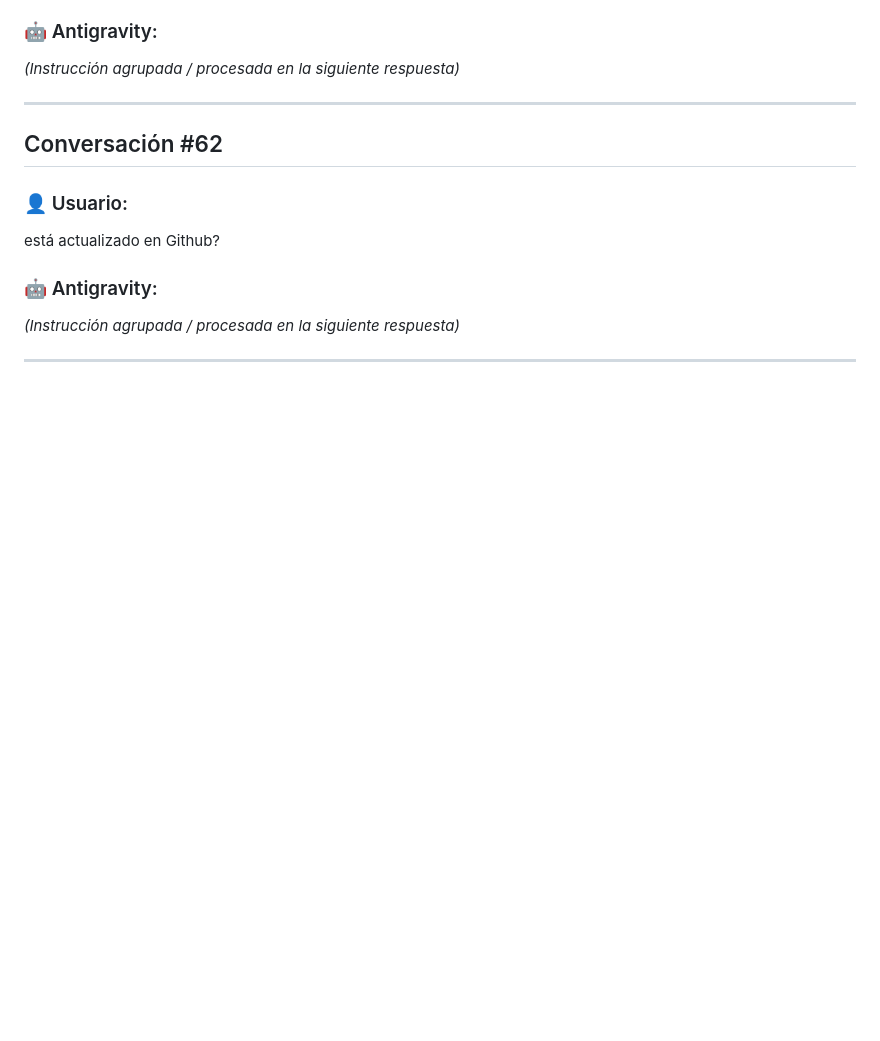
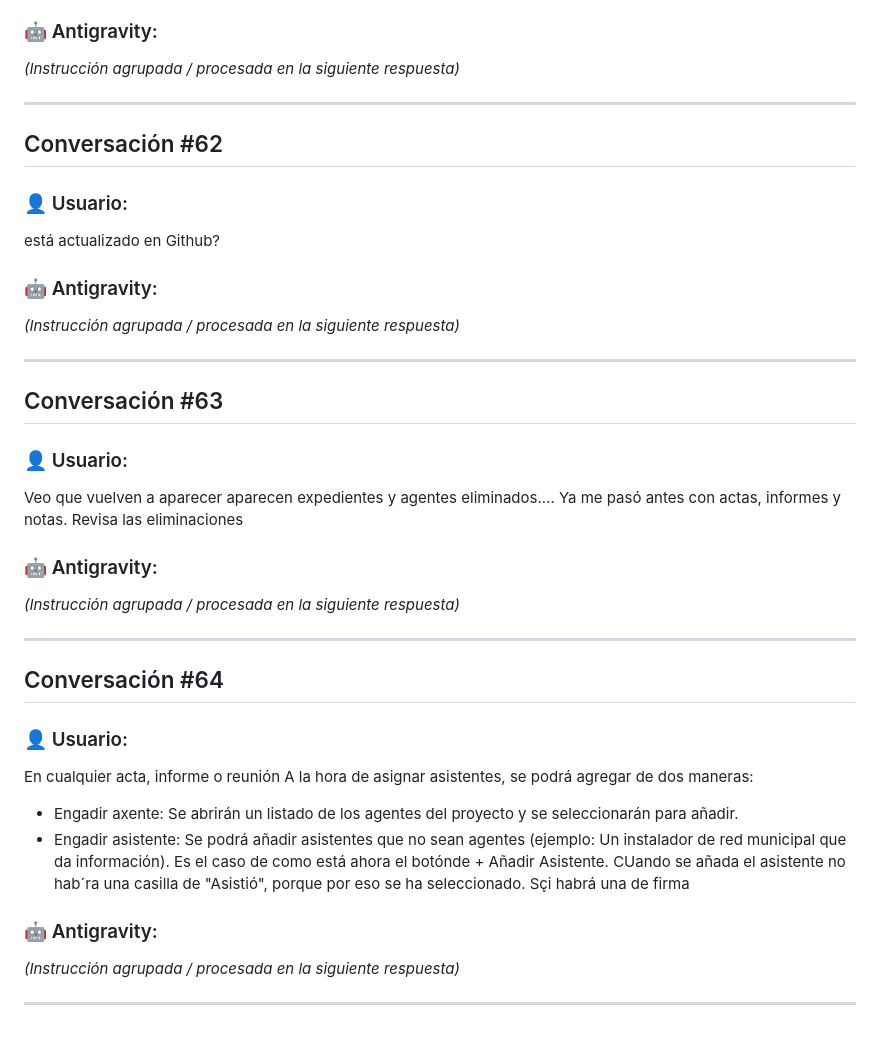
Before and after one commit to estudioantaarquitectos/obra-anta, a Markdown page: Memo/memo.md, the part around the change. Rendered like a GitHub page; blank space fills up the shorter version.

Commit message:
docs(memo): sync conversation memo

```diff
--- a/Memo/memo.md
+++ b/Memo/memo.md
@@ -2306,3 +2306,30 @@ está actualizado en Github?
 *(Instrucción agrupada / procesada en la siguiente respuesta)*
 
 ---
+
+## Conversación #63
+
+### 👤 Usuario:
+
+Veo que vuelven a aparecer aparecen expedientes y agentes eliminados.... Ya me pasó antes con actas, informes y notas. Revisa las eliminaciones
+
+### 🤖 Antigravity:
+
+*(Instrucción agrupada / procesada en la siguiente respuesta)*
+
+---
+
+## Conversación #64
+
+### 👤 Usuario:
+
+En cualquier acta, informe o reunión A la hora de asignar asistentes, se podrá agregar de dos maneras:
++ Engadir axente: Se abrirán un listado de los agentes del proyecto y se seleccionarán para añadir.
++ Engadir asistente: Se podrá añadir asistentes que no sean agentes (ejemplo: Un instalador de red municipal que da información). Es el caso de como está ahora el botónde + Añadir Asistente.
+CUando se añada el asistente no hab´ra una casilla de "Asistió", porque por eso se ha seleccionado. Sçi habrá una de firma
+
+### 🤖 Antigravity:
+
+*(Instrucción agrupada / procesada en la siguiente respuesta)*
+
+---
```
